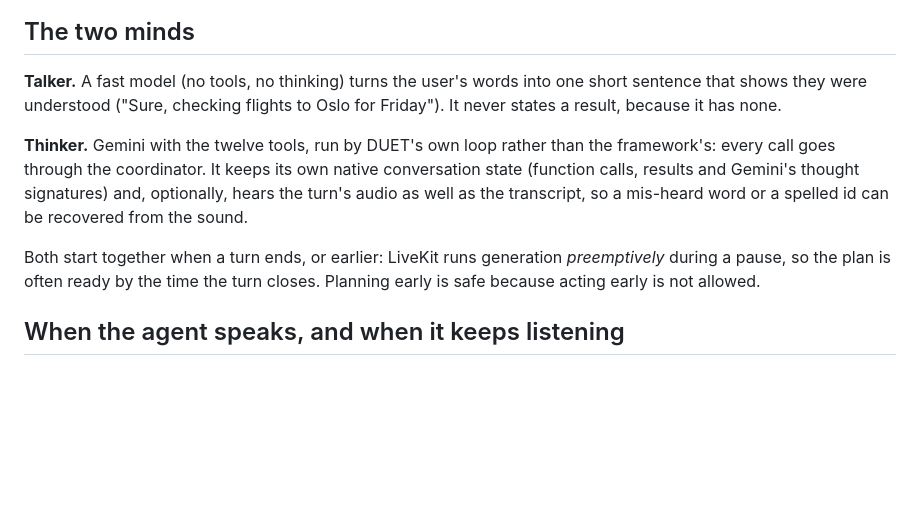
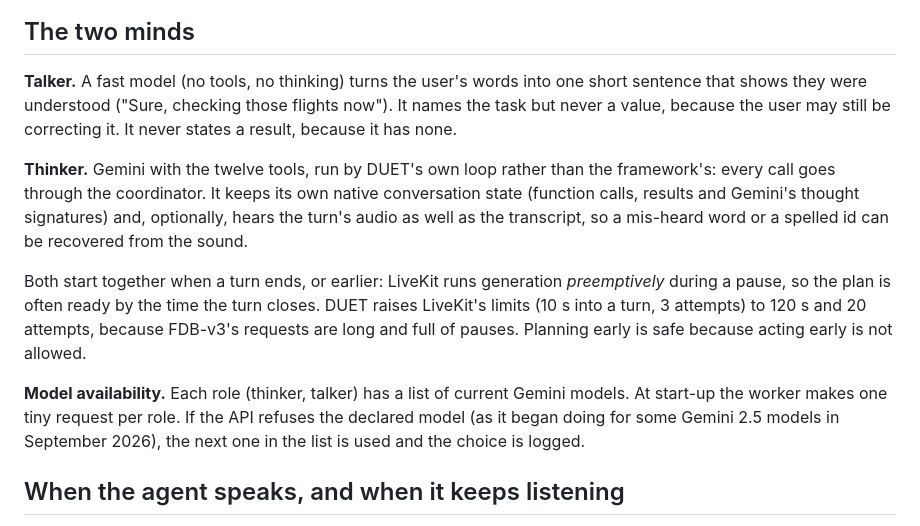
Before and after one commit to tannnmayy/DUET-SAMSUNGPRISM-HACKATHON-TEAM-SE7EN, a Markdown page: docs/ARCHITECTURE.md, the part around the change. Rendered like a GitHub page; blank space fills up the shorter version.

Commit message:
docs: the critical review (what was checked with evidence, what was fixed and why); architecture: value-free acknowledgements, preemption limits, model fallback

```diff
--- a/docs/ARCHITECTURE.md
+++ b/docs/ARCHITECTURE.md
@@ -34,8 +34,9 @@ flowchart LR
 ## The two minds
 
 **Talker.** A fast model (no tools, no thinking) turns the user's words into
-one short sentence that shows they were understood ("Sure, checking flights to
-Oslo for Friday"). It never states a result, because it has none.
+one short sentence that shows they were understood ("Sure, checking those
+flights now"). It names the task but never a value, because the user may still
+be correcting it. It never states a result, because it has none.
 
 **Thinker.** Gemini with the twelve tools, run by DUET's own loop rather than
 the framework's: every call goes through the coordinator. It keeps its own
@@ -45,7 +46,14 @@ so a mis-heard word or a spelled id can be recovered from the sound.
 
 Both start together when a turn ends, or earlier: LiveKit runs generation
 *preemptively* during a pause, so the plan is often ready by the time the turn
-closes. Planning early is safe because acting early is not allowed.
+closes. DUET raises LiveKit's limits (10 s into a turn, 3 attempts) to 120 s and
+20 attempts, because FDB-v3's requests are long and full of pauses. Planning
+early is safe because acting early is not allowed.
+
+**Model availability.** Each role (thinker, talker) has a list of current
+Gemini models. At start-up the worker makes one tiny request per role. If the
+API refuses the declared model (as it began doing for some Gemini 2.5 models in
+September 2026), the next one in the list is used and the choice is logged.
 
 ## When the agent speaks, and when it keeps listening
 
```
Also changed, not shown: docs/FINDINGS.md (+46 -1 lines).
